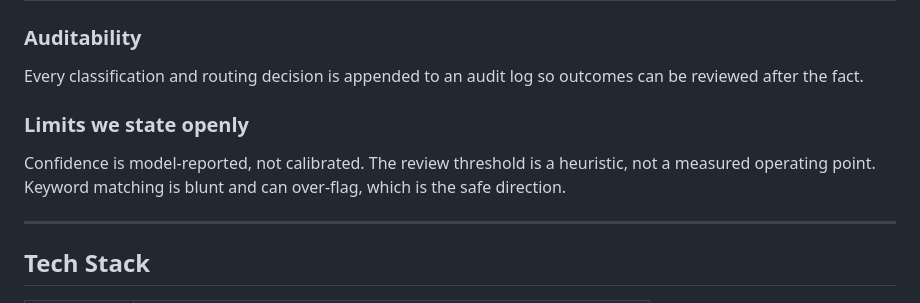
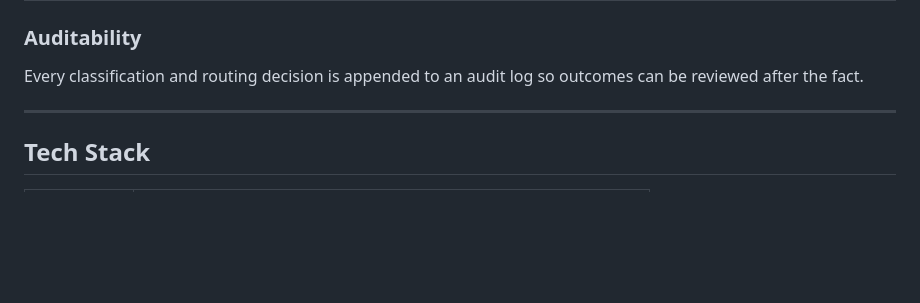
Before and after one commit to Stjr2090/civic-issue-triage, a Markdown page: README.md, the part around the change. Rendered like a GitHub page; blank space fills up the shorter version.

Commit message:
Update README.md
Few new changes added

```diff
--- a/README.md
+++ b/README.md
@@ -157,9 +157,6 @@ A report is flagged for human review instead of being auto-routed when any of th
 
 Every classification and routing decision is appended to an audit log so outcomes can be reviewed after the fact.
 
-### Limits we state openly
-
-Confidence is model-reported, not calibrated. The review threshold is a heuristic, not a measured operating point. Keyword matching is blunt and can over-flag, which is the safe direction.
 
 ---
 
```
